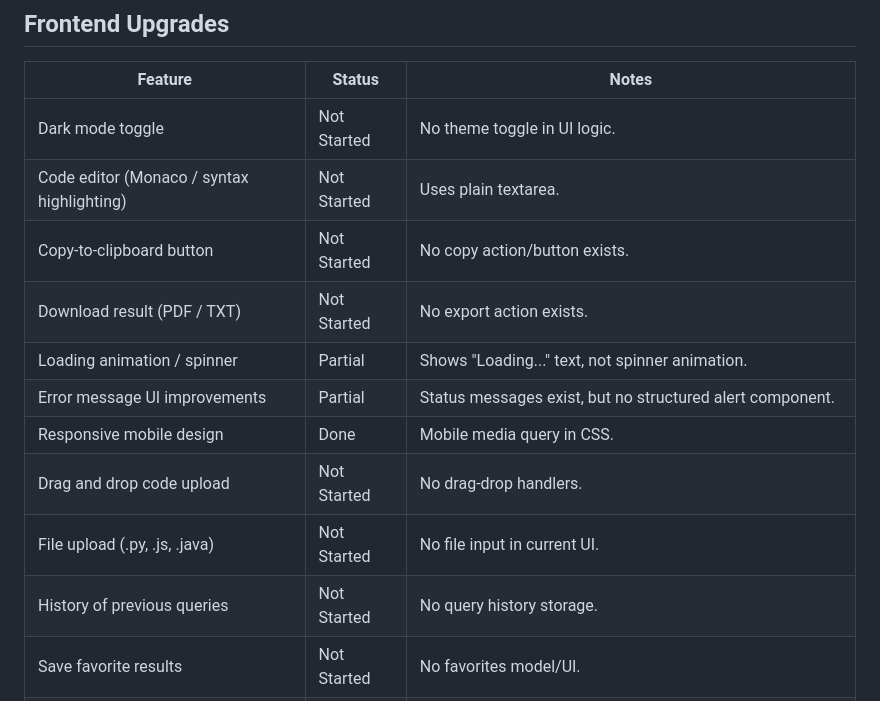
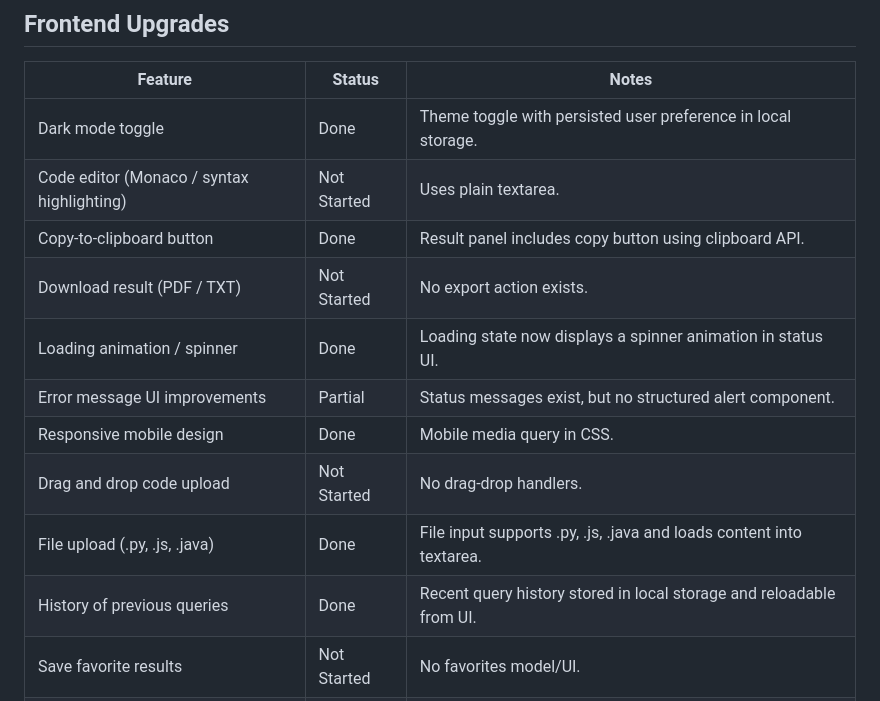
Before and after one commit to imDarshanGK/AI-dev-assistant, a Markdown page: docs/upgrade-plan/current-status.md, the part around the change. GitHub-like rendering.

```diff
--- a/docs/upgrade-plan/current-status.md
+++ b/docs/upgrade-plan/current-status.md
@@ -6,16 +6,16 @@ This status is based on actual repository code and configs only.
 
 | Feature | Status | Notes |
 |---|---|---|
-| Dark mode toggle | Not Started | No theme toggle in UI logic. |
+| Dark mode toggle | Done | Theme toggle with persisted user preference in local storage. |
 | Code editor (Monaco / syntax highlighting) | Not Started | Uses plain textarea. |
-| Copy-to-clipboard button | Not Started | No copy action/button exists. |
+| Copy-to-clipboard button | Done | Result panel includes copy button using clipboard API. |
 | Download result (PDF / TXT) | Not Started | No export action exists. |
-| Loading animation / spinner | Partial | Shows "Loading..." text, not spinner animation. |
+| Loading animation / spinner | Done | Loading state now displays a spinner animation in status UI. |
 | Error message UI improvements | Partial | Status messages exist, but no structured alert component. |
 | Responsive mobile design | Done | Mobile media query in CSS. |
 | Drag and drop code upload | Not Started | No drag-drop handlers. |
-| File upload (.py, .js, .java) | Not Started | No file input in current UI. |
-| History of previous queries | Not Started | No query history storage. |
+| File upload (.py, .js, .java) | Done | File input supports .py, .js, .java and loads content into textarea. |
+| History of previous queries | Done | Recent query history stored in local storage and reloadable from UI. |
 | Save favorite results | Not Started | No favorites model/UI. |
 | Side-by-side code and output view | Not Started | Single-column layout. |
 | Syntax highlighting for results | Not Started | Results shown as plain JSON text. |
```
